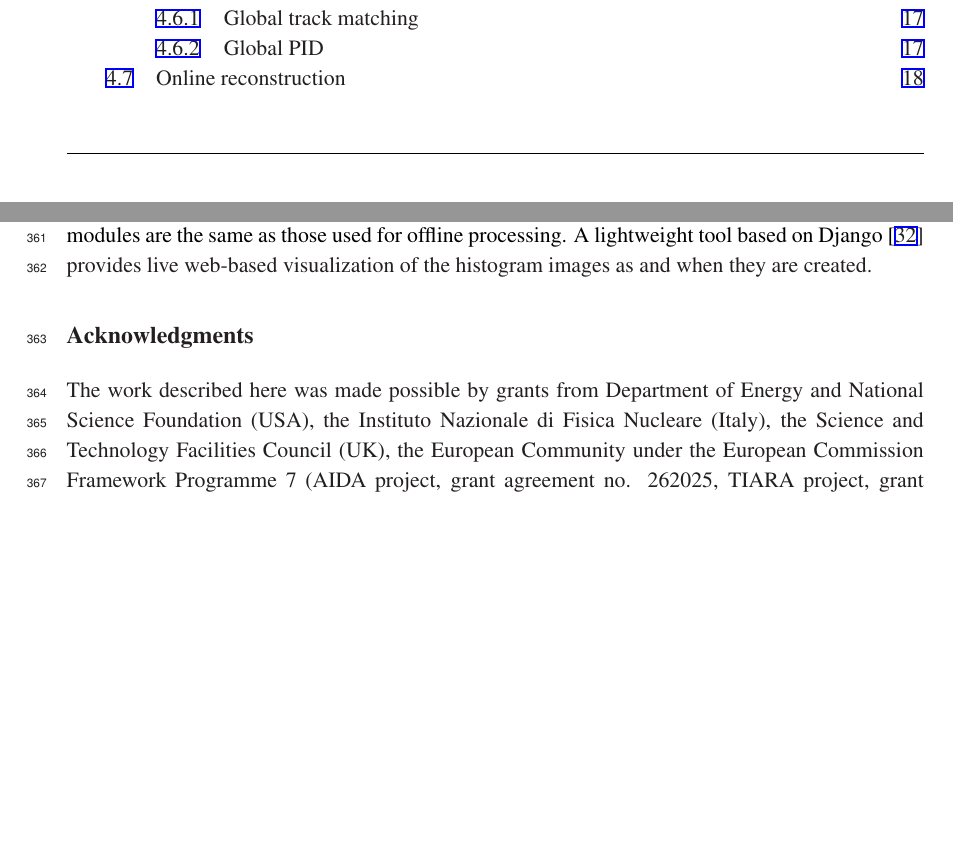
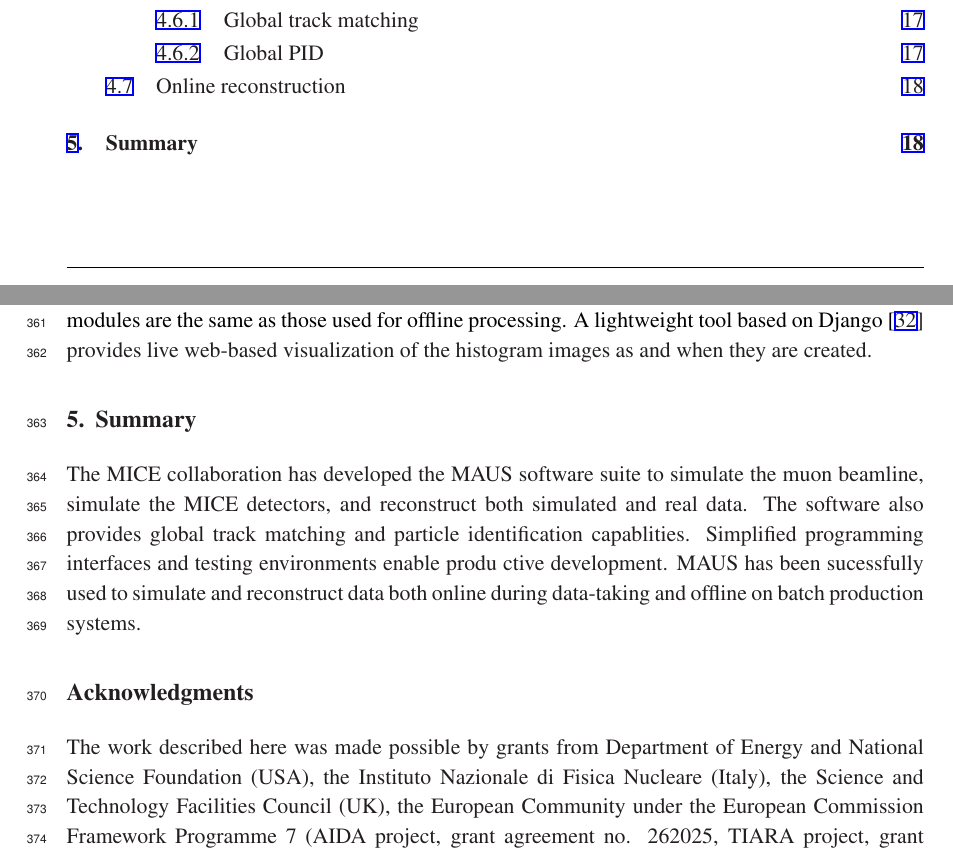
Before and after one commit to durgarajaram/maus-software-paper, a LaTeX document (maus-pub.tex): two parts of pages 2 and 19 of 20 before the commit and two parts of pages 2 and 19 of 21 after it, joined at a grey line, cut so that both start at the same text, the shorter picture padded with empty space. Compiled offline with pdfLaTeX.

Commit message:
further cleanup

```diff
--- a/maus-pub.tex
+++ b/maus-pub.tex
@@ -437,6 +437,9 @@ During data taking, it is essential to visualize a detector's performance and ha
 
 %??? TODO: Redo re new Yordan framework
 
+\section{Summary}
+
+The MICE collaboration has developed the MAUS software suite to simulate the muon beamline, simulate the MICE detectors, and reconstruct both simulated and real data. The software also provides global track matching and particle identification capablities. Simplified programming interfaces and testing environments enable produ    ctive development. MAUS has been sucessfully used to simulate and reconstruct data both online during data-taking and offline on batch production systems.
 
 \acknowledgments
 
```
Also changed, not shown: maus-pub-v4.pdf (added).
